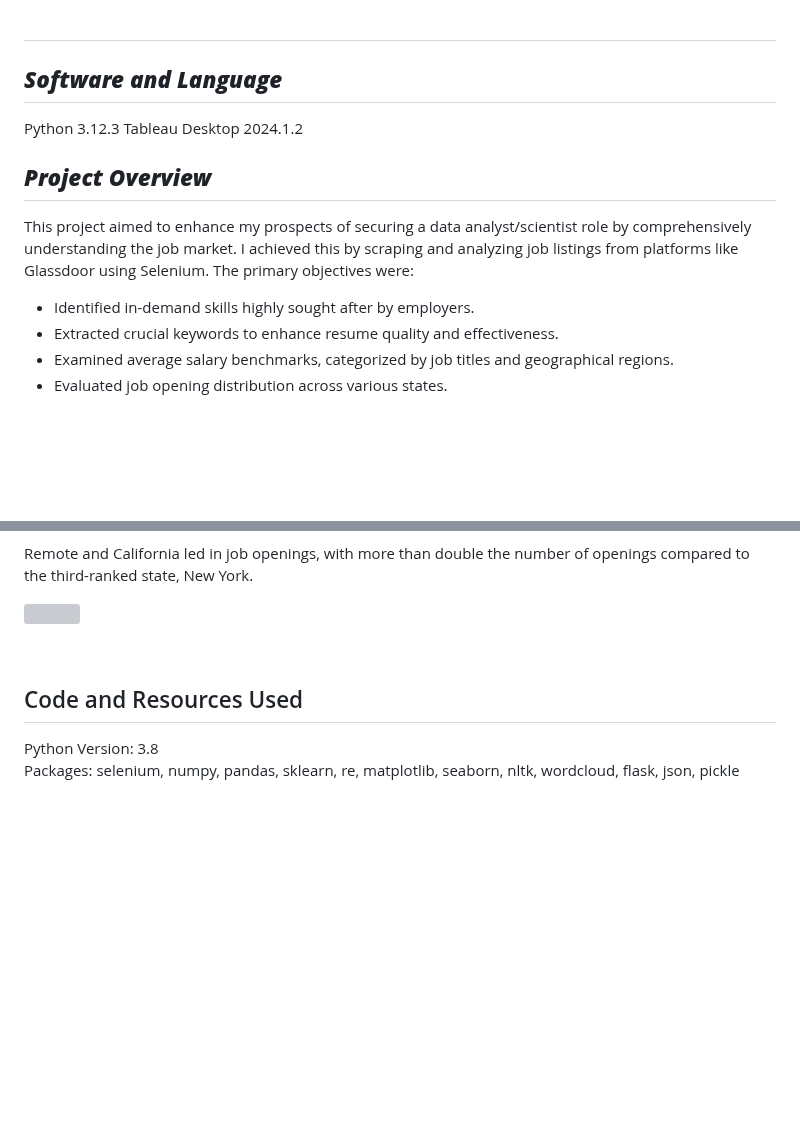
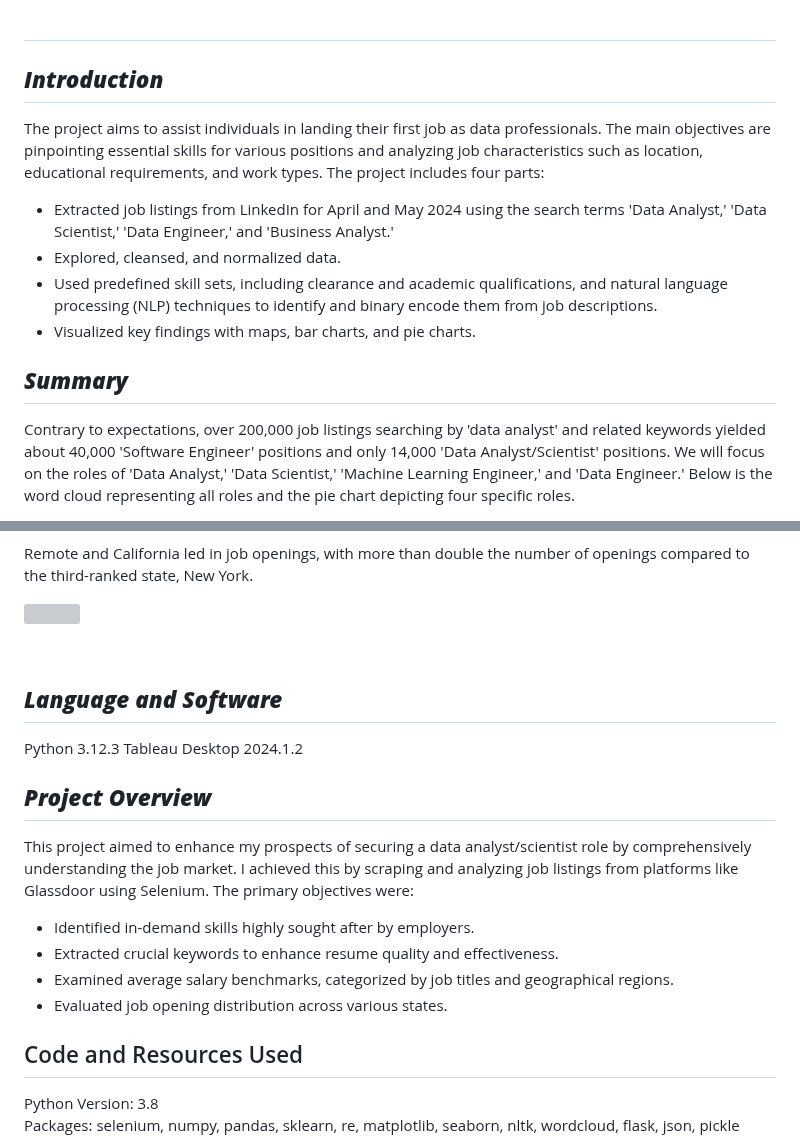
Before and after one commit to YongHHuang/data_science_salary, a Markdown page: README.md, 2 parts joined by grey strips. Rendered like a GitHub page; blank space fills up the shorter version; grey boxes are pictures that could not be loaded.

```diff
--- a/README.md
+++ b/README.md
@@ -1,13 +1,12 @@
 # ***Data Analyst Job Market Analysis***<br><br>
 
-## ***Software and Language***
-Python 3.12.3
-Tableau Desktop 2024.1.2<br>
+## ***Introduction***
+The project aims to assist individuals in landing their first job as data professionals. The main objectives are pinpointing essential skills for various positions and analyzing job characteristics such as location, educational requirements, and work types. The project includes four parts:
+- Extracted job listings from LinkedIn for April and May 2024 using the search terms 'Data Analyst,' 'Data Scientist,' 'Data Engineer,' and 'Business Analyst.'
+- Explored, cleansed, and normalized data.
+- Used predefined skill sets, including clearance and academic qualifications, and natural language processing (NLP) techniques to identify and binary encode them from job descriptions.
+- Visualized key findings with maps, bar charts, and pie charts.<br>
 
-## ***Project Overview***
-This project aimed to enhance my prospects of securing a data analyst/scientist role by comprehensively understanding the job market. I achieved this by scraping and analyzing job listings from platforms like Glassdoor using Selenium. The primary objectives were:
-- Identified in-demand skills highly sought after by employers.
-- Extracted crucial keywords to enhance resume quality and effectiveness.
-- Examined average salary benchmarks, categorized by job titles and geographical regions.
-- Evaluated job opening distribution across various states.
+## ***Summary***
+Contrary to expectations, over 200,000 job listings searching by 'data analyst' and related keywords yielded about 40,000 'Software Engineer' positions and only 14,000 'Data Analyst/Scientist' positions. We will focus on the roles of 'Data Analyst,' 'Data Scientist,' 'Machine Learning Engineer,' and 'Data Engineer.' Below is the word cloud representing all roles and the pie chart depicting four specific roles.
 
@@ -39,6 +43,20 @@ Remote and California led in job openings, with more than double the number of o
 <p align="left" width="50%">
     <img width="55%" height=300 src="image/job_counts.png">
 </p> <br>
+
+
+## ***Language and Software***
+Python 3.12.3
+Tableau Desktop 2024.1.2<br>
+
+## ***Project Overview***
+This project aimed to enhance my prospects of securing a data analyst/scientist role by comprehensively understanding the job market. I achieved this by scraping and analyzing job listings from platforms like Glassdoor using Selenium. The primary objectives were:
+- Identified in-demand skills highly sought after by employers.
+- Extracted crucial keywords to enhance resume quality and effectiveness.
+- Examined average salary benchmarks, categorized by job titles and geographical regions.
+- Evaluated job opening distribution across various states.
+
+
 
 
 ## Code and Resources Used
```
Also changed, not shown: other parts of README.md (+6 -1 lines).
